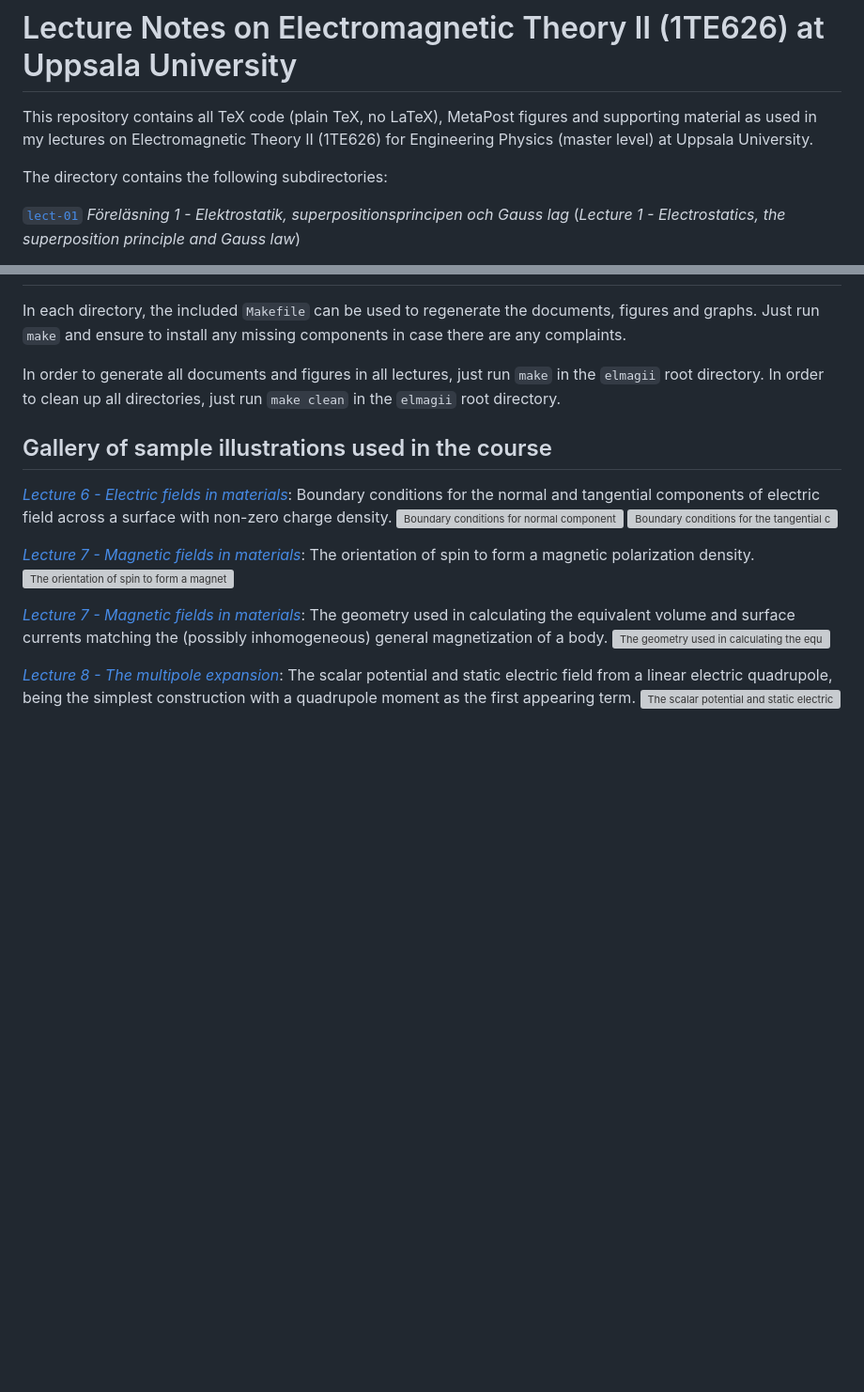
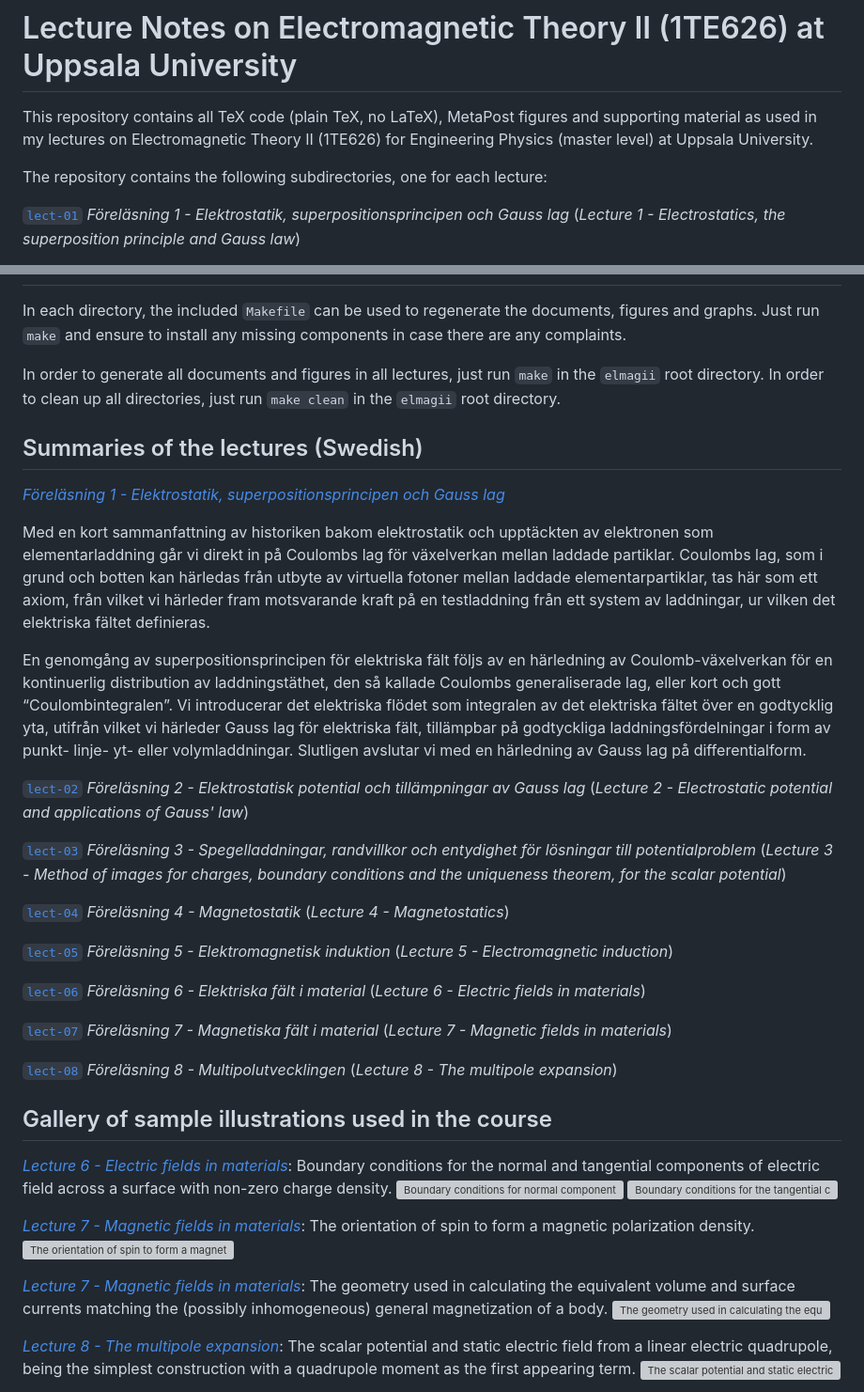
Before and after one commit to hp35/elmagii, a Markdown page: README.md, 2 parts joined by grey strips. Shown: that part at 94% size. GitHub-like rendering; blank space fills up the shorter version; grey boxes are pictures that could not be loaded.

Commit message:
Testsubmission of a summary format.

```diff
--- a/README.md
+++ b/README.md
@@ -4,7 +4,7 @@ This repository contains all TeX code (plain TeX, no LaTeX), MetaPost figures
 and supporting material as used in my lectures on Electromagnetic Theory II
 (1TE626) for Engineering Physics (master level) at Uppsala University.
 
-The directory contains the following subdirectories:
+The repository contains the following subdirectories, one for each lecture:
 
 [`lect-01`](lect-01) <i>Föreläsning 1 - Elektrostatik, superpositionsprincipen
          och Gauss lag</i>
@@ -63,6 +63,57 @@ In order to generate all documents and figures in all lectures, just run
 `make` in the `elmagii` root directory. In order to clean up all directories,
 just run `make clean` in the `elmagii` root directory.
 
+## Summaries of the lectures (Swedish)
+
+[<i>Föreläsning 1 - Elektrostatik, superpositionsprincipen
+         och Gauss lag</i>](lect-01)
+
+Med en kort sammanfattning av historiken bakom elektrostatik och upptäckten
+av elektronen som elementarladdning går vi direkt in på Coulombs lag för
+växelverkan mellan laddade partiklar. Coulombs lag, som i grund och botten
+kan härledas från utbyte av virtuella fotoner mellan laddade elementarpartiklar,
+tas här som ett axiom, från vilket vi härleder fram motsvarande kraft på en
+testladdning från ett system av laddningar, ur vilken det elektriska fältet
+definieras.
+
+En genomgång av superpositionsprincipen för elektriska fält följs av en
+härledning av Coulomb-växelverkan för en kontinuerlig distribution av
+laddningstäthet, den så kallade Coulombs generaliserade lag, eller kort
+och gott “Coulombintegralen”. Vi introducerar det elektriska flödet som
+integralen av det elektriska fältet över en godtycklig yta, utifrån vilket
+vi härleder Gauss lag för elektriska fält, tillämpbar på godtyckliga
+laddningsfördelningar i form av punkt- linje- yt- eller volymladdningar.
+Slutligen avslutar vi med en härledning av Gauss lag på differentialform.
+
+[`lect-02`](lect-02) <i>Föreläsning 2 - Elektrostatisk potential och
+         tillämpningar av Gauss lag</i>
+         (<i>Lecture 2 - Electrostatic potential and applications of Gauss'
+	 law</i>)
+
+[`lect-03`](lect-03) <i>Föreläsning 3 - Spegelladdningar, randvillkor och
+         entydighet för lösningar till potentialproblem</i>
+         (<i>Lecture 3 - Method of images for charges, boundary conditions
+	 and the uniqueness theorem, for the scalar potential</i>)
+
+[`lect-04`](lect-04) <i>Föreläsning 4 - Magnetostatik</i>
+         (<i>Lecture 4 - Magnetostatics</i>)
+
+[`lect-05`](lect-05) <i>Föreläsning 5 - Elektromagnetisk induktion</i>
+         (<i>Lecture 5 - Electromagnetic induction</i>)
+
+[`lect-06`](lect-06) <i>Föreläsning 6 - Elektriska fält i material</i>
+         (<i>Lecture 6 - Electric fields in materials</i>)
+
+[`lect-07`](lect-07) <i>Föreläsning 7 - Magnetiska fält i material</i>
+         (<i>Lecture 7 - Magnetic fields in materials</i>)
+
+[`lect-08`](lect-08) <i>Föreläsning 8 - Multipolutvecklingen</i>
+         (<i>Lecture 8 - The multipole expansion</i>)
+
+
+
+
+
 ## Gallery of sample illustrations used in the course
 
 [<i>Lecture 6 - Electric fields in materials</i>](lect-06):
```
